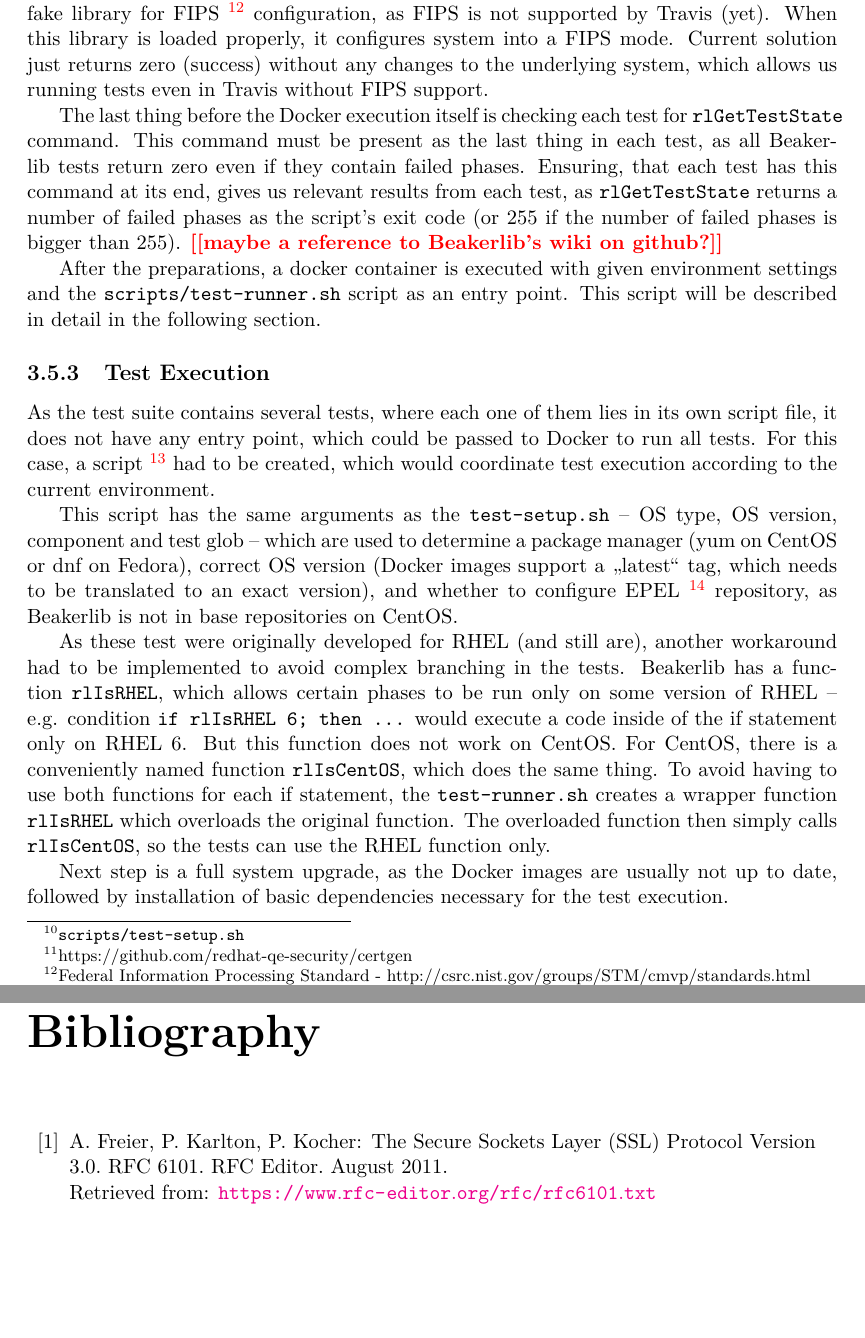
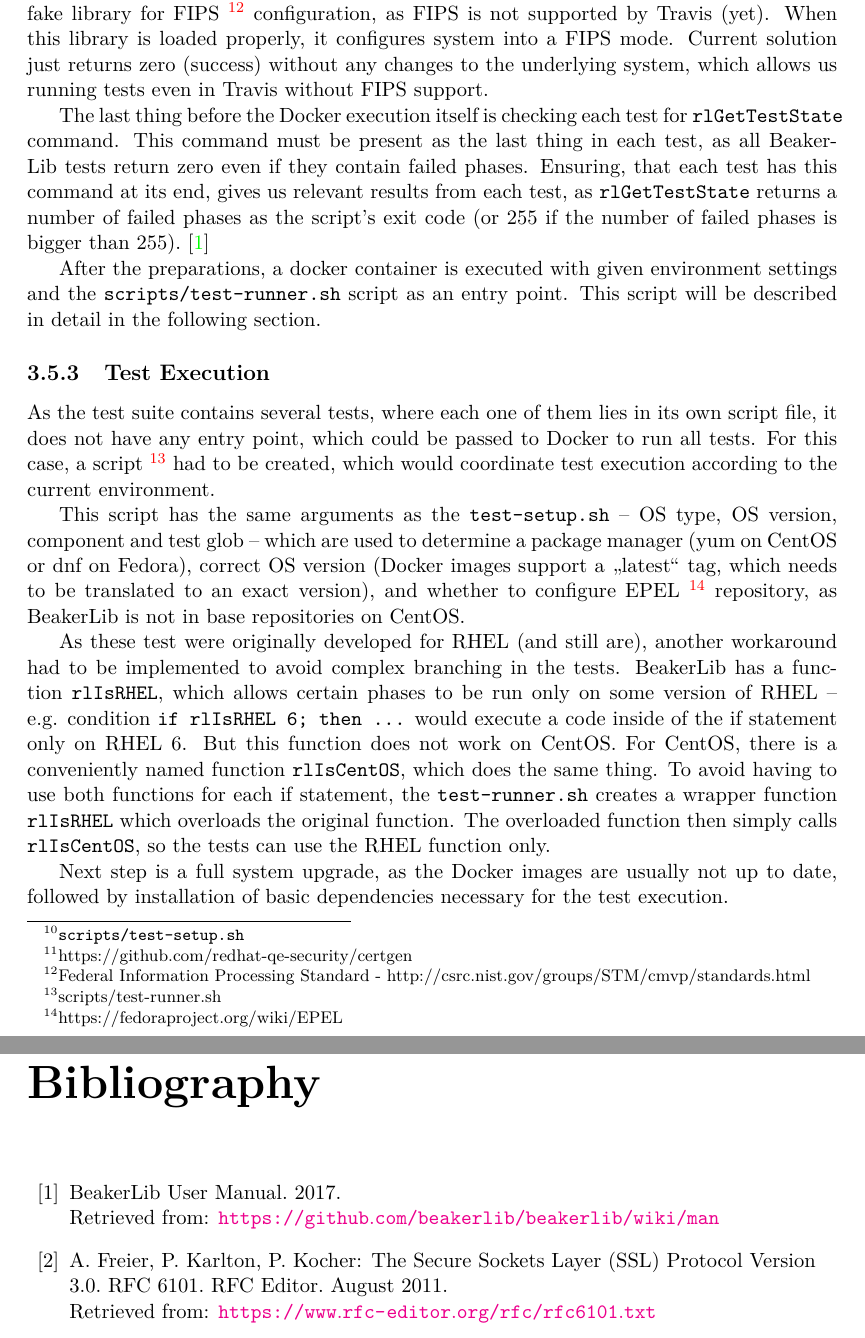
Before and after one commit to mrc0mmand/BachelorsThesis, a LaTeX thesis (xsumsa01_tls_interoperability.tex, which reads xsumsa01_tls_interoperability-01-kapitoly-chapters.tex, xsumsa01_tls_interoperability-20-literatura-bibliography.bib): two parts of pages 23 and 32 of 43, joined at a grey line, cut so that both start at the same text, the shorter picture padded with empty space. Compiled offline with pdfLaTeX.

Commit message:
s/Beakerlib/BeakerLib/g

```diff
--- a/xsumsa01_tls_interoperability-01-kapitoly-chapters.tex
+++ b/xsumsa01_tls_interoperability-01-kapitoly-chapters.tex
@@ -882,12 +882,12 @@ openssl-1.1.0c-5.fc26.x86_64
 
     The last thing before the Docker execution itself is checking each test
     for \texttt{rlGetTestState} command. This command must be present as
-    the last thing in each test, as all Beakerlib tests return zero even
+    the last thing in each test, as all BeakerLib tests return zero even
     if they contain failed phases. Ensuring, that each test has this command
     at its end, gives us relevant results from each test, as
     \texttt{rlGetTestState} returns a number of failed phases as the script's
-    exit code (or 255 if the number of failed phases is bigger than 255).
-    \todo{maybe a reference to Beakerlib's wiki on github?}
+    exit code (or 255 if the number of failed phases is bigger
+    than 255).~\cite{beakerlib-gh-man}
 
     After the preparations, a docker container is executed with given environment
     settings and the \texttt{scripts/test-runner.sh} script as an entry point.
@@ -905,12 +905,12 @@ openssl-1.1.0c-5.fc26.x86_64
     a~package manager (yum on CentOS or dnf on Fedora), correct OS version
     (Docker images support a "latest" tag, which needs to be translated to
     an exact version), and whether to configure
-    EPEL~\footnote{https://fedoraproject.org/wiki/EPEL} repository, as Beakerlib
+    EPEL~\footnote{https://fedoraproject.org/wiki/EPEL} repository, as BeakerLib
     is not in base repositories on CentOS.
 
     As these test were originally developed for RHEL (and still are),
     another workaround had to be implemented to avoid complex branching in
-    the tests. Beakerlib
+    the tests. BeakerLib
     has a function \texttt{rlIsRHEL}, which allows certain phases to be
     run only on some version of RHEL -- e.g. condition
     \texttt{if rlIsRHEL 6; then ...} would execute a code inside of the if
--- a/xsumsa01_tls_interoperability-20-literatura-bibliography.bib
+++ b/xsumsa01_tls_interoperability-20-literatura-bibliography.bib
@@ -204,3 +204,10 @@
     url = {https://aws.amazon.com/devops/continuous-integration/},
     urldate = {2017-04-23}
 }
+
+@online{beakerlib-gh-man,
+    title= {BeakerLib User Manual},
+    year = 2017,
+    url = {https://github.com/beakerlib/beakerlib/wiki/man},
+    urldate = {2017-05-07}
+}
```
Also changed, not shown: xsumsa01_tls_interoperability.pdf, xsumsa01_tls_interoperability-01-kapitoly-chapters.tex (8 more changed lines), 1 other file.
